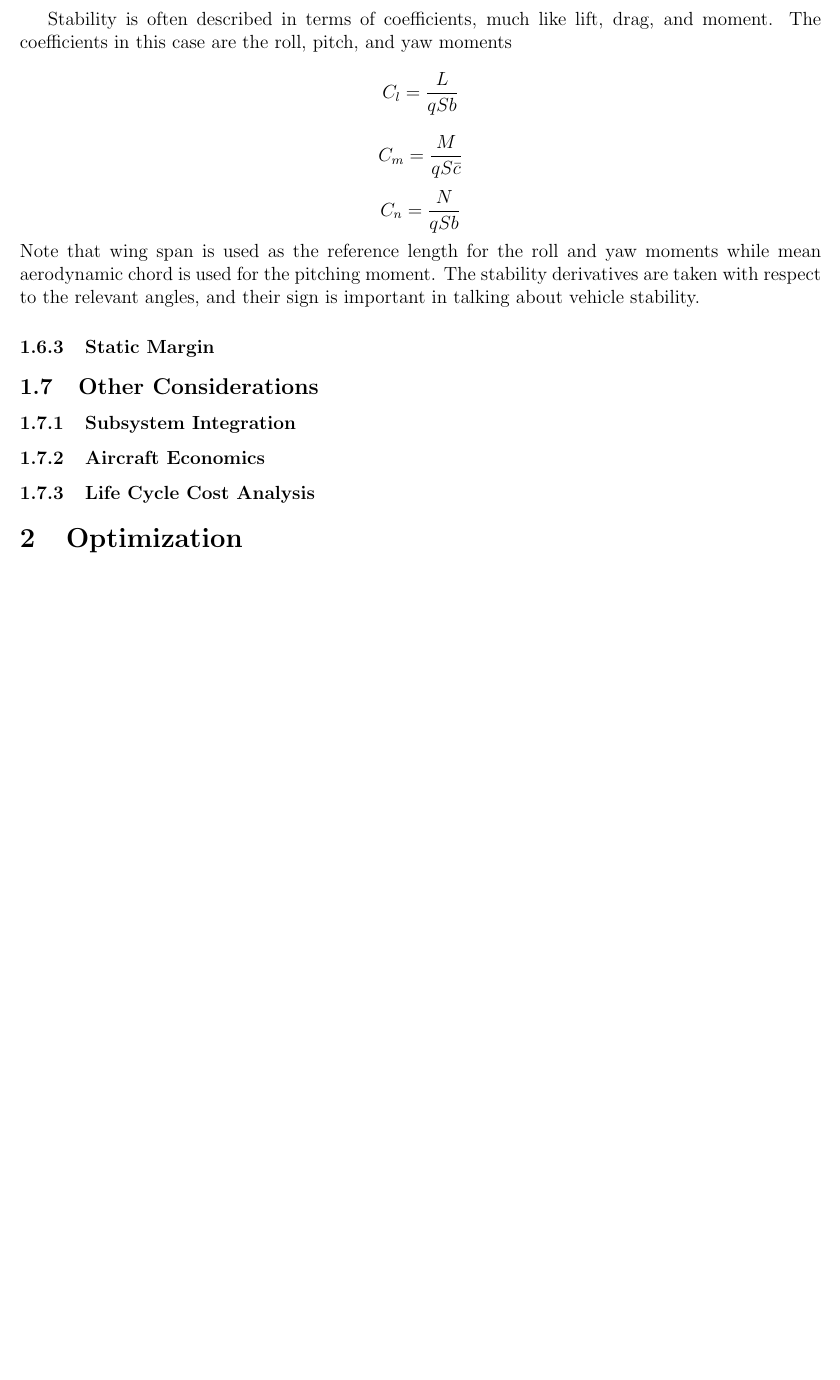
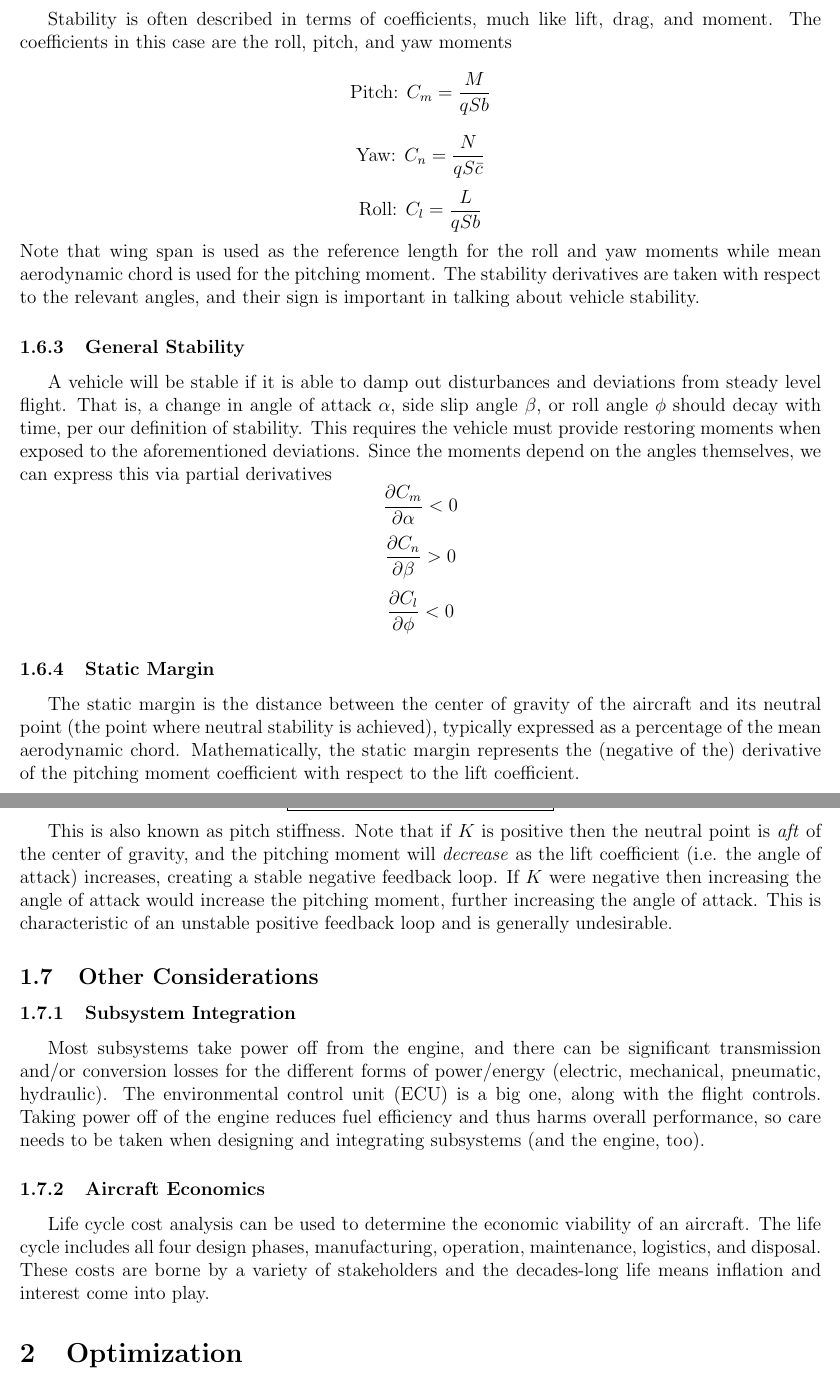
Before and after one commit to mcknzl/QualsStudyGuide, a LaTeX document (StudyGuide.tex): part of page 26 of 54 before the commit and two parts of pages 28 and 29 of 57 after it, the two joined at a grey line, cut so that both start at the same text, the shorter picture padded with empty space. Compiled offline with pdfLaTeX.

```diff
--- a/StudyGuide.tex
+++ b/StudyGuide.tex
@@ -536,17 +560,29 @@
 A ball in a valley is stable, a ball on top of a hill is unstable. A frictionless pendulum is statically stable and dynamically neutral; a pendulum with friction is statically and dynamically stable; an inverted pendulum is statically unstable (can't even talk about dynamic properties for this case).
 \subsubsection{Stability Derivatives}
 Stability is often described in terms of coefficients, much like lift, drag, and moment. The coefficients in this case are the roll, pitch, and yaw moments
-$$C_l = \frac{L}{qSb}$$
-$$C_m = \frac{M}{qS\bar{c}}$$
-$$C_n = \frac{N}{qSb}$$
+$$\textrm{Pitch: }C_m = \frac{M}{qSb}$$
+$$\textrm{Yaw: }C_n = \frac{N}{qS\bar{c}}$$
+$$\textrm{Roll: }C_l = \frac{L}{qSb}$$
 Note that wing span is used as the reference length for the roll and yaw moments while mean aerodynamic chord is used for the pitching moment. The stability derivatives are taken with respect to the relevant angles, and their sign is important in talking about vehicle stability.
 
+\subsubsection{General Stability}
+A vehicle will be stable if it is able to damp out disturbances and deviations from steady level flight. That is, a change in angle of attack $\alpha$, side slip angle $\beta$, or roll angle $\phi$ should decay with time, per our definition of stability. This requires the vehicle must provide restoring moments when exposed to the aforementioned deviations. Since the moments depend on the angles themselves, we can express this via partial derivatives
+$$\Partial{C_m}{\alpha}<0$$
+$$\Partial{C_n}{\beta}>0$$
+$$\Partial{C_l}{\phi}<0$$
+
 \subsubsection{Static Margin}
+The static margin is the distance between the center of gravity of the aircraft and its neutral point (the point where neutral stability is achieved), typically expressed as a percentage of the mean aerodynamic chord. Mathematically, the static margin represents the (negative of the) derivative of the pitching moment coefficient with respect to the lift coefficient.
+\CenteredBoxed{\Partial{C_M}{C_L}=-\left(\frac{x_{NP}-x_{cg}}{MAC}\right) = -K}
+
+This is also known as pitch stiffness. Note that if $K$ is positive then the neutral point is \emph{aft} of the center of gravity, and the pitching moment will \emph{decrease} as the lift coefficient (i.e. the angle of attack) increases, creating a stable negative feedback loop. If $K$ were negative then increasing the angle of attack would increase the pitching moment, further increasing the angle of attack. This is characteristic of an unstable positive feedback loop and is generally undesirable.
 
 \subsection{Other Considerations}
 \subsubsection{Subsystem Integration}
+Most subsystems take power off from the engine, and there can be significant transmission and/or conversion losses for the different forms of power/energy (electric, mechanical, pneumatic, hydraulic). The environmental control unit (ECU) is a big one, along with the flight controls. Taking power off of the engine reduces fuel efficiency and thus harms overall performance, so care needs to be taken when designing and integrating subsystems (and the engine, too).
+
 \subsubsection{Aircraft Economics}
-\subsubsection{Life Cycle Cost Analysis}
+Life cycle cost analysis can be used to determine the economic viability of an aircraft. The life cycle includes all four design phases, manufacturing, operation, maintenance, logistics, and disposal. These costs are borne by a variety of stakeholders and the decades-long life means inflation and interest come into play.
 
 %%%%%%%%%%%%%%%%%%%%%%%%%%%%%%%%%%%%%%%%%%%%%%%%%%%%%%
 
```
Also changed, not shown: Graphics/V-n.PNG (added), StudyGuide.pdf, StudyGuide.tex (26 more changed lines).
